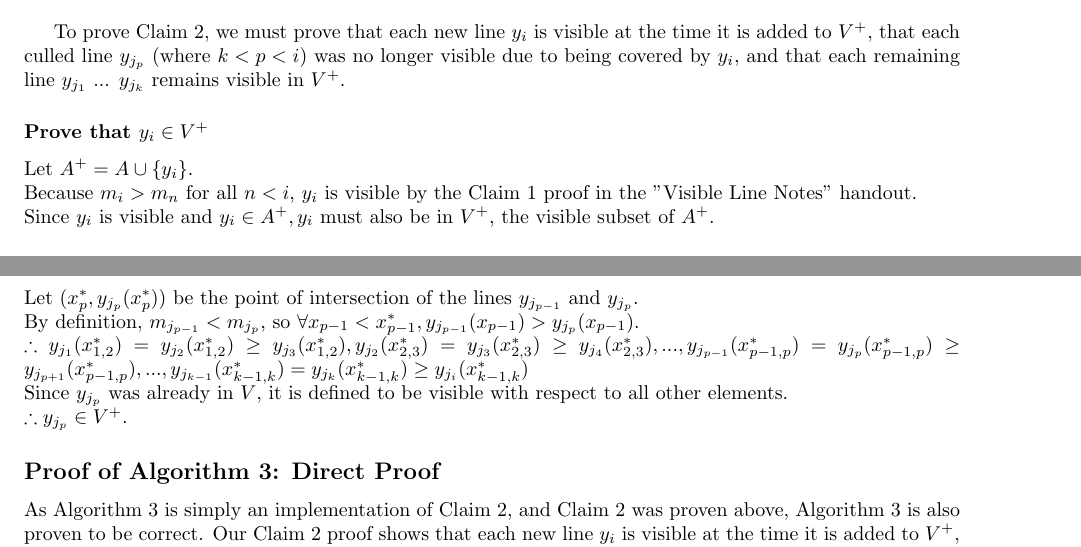
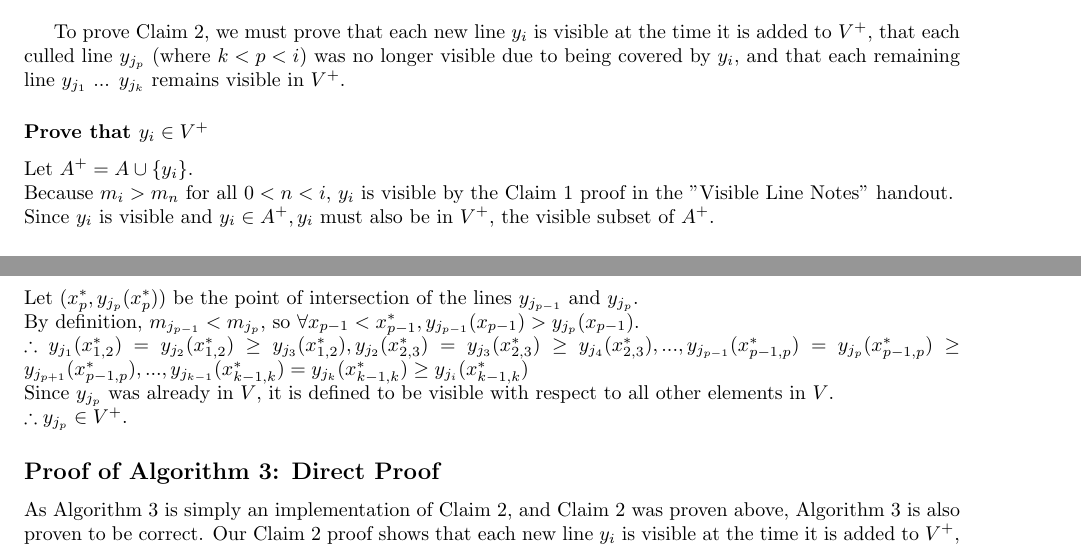
Before and after one commit to rettigs/cs325-algorithms, a LaTeX document (p1/report.tex): two parts of pages 1 and 2 of 5, joined at a grey line, cut so that both start at the same text. Compiled offline with pdfLaTeX.

Commit message:
minor fixes to proof

```diff
--- a/p1/report.tex
+++ b/p1/report.tex
@@ -30,7 +30,7 @@ To prove Claim 2, we must prove that each new line $y_i$ is visible at the time
 
 \subsubsection*{Prove that $y_{i} \in V^+$}
 Let $A^+ = A \cup \{y_i\}$.\\
-Because $m_i > m_n$ for all $n < i$, $y_i$ is visible by the Claim 1 proof in the "Visible Line Notes" handout.\\
+Because $m_i > m_n$ for all $0 < n < i$, $y_i$ is visible by the Claim 1 proof in the "Visible Line Notes" handout.\\
 Since $y_i$ is visible and $y_i \in A^+, y_i$ must also be in $V^+$, the visible subset of $A^+$.
 
 \subsubsection*{Prove that $y_{j_k} \in V^+$}
@@ -71,7 +71,7 @@ $\therefore y_{j_{1}}(x^*_{2}) = y_{j_{2}}(x^*_{2}) \geq y_{j_3}(x^*_{2}), y_{j_
 In order for $y_{j_p}$ to not be visible in $V^+$, $y_i (x^*_p) > y_p (x^*_p)$ by definition of visible.\\
 %(x^*_{1,2}) = (x^*_2) by our definition
 $\therefore y_{j_{1}}(x^*_{2}) = y_{j_{2}}(x^*_{2}) \geq y_{j_3}(x^*_{2}), y_{j_{2}}(x^*_{3}) = y_{j_{3}}(x^*_{3}) \geq y_{j_4}(x^*_{3}), ..., y_{j_{k-1}}(x^*_{k}) = y_{j_{k}}(x^*_{k}) \geq y_{j_{i}}(x^*_{k}), ..., y_{j_{p-1}}(x^*_{p-1,p}) = y_{j_{p}}(x^*_{p-1,p}) < y_{j_{i}}(x^*_{p-1,p}), ..., y_{j_{t-1}}(x^*_{t}) = y_{j_{t}}(x^*_{t}) < y_{j_{i}}(x^*_{t})$\\
-Since $y_{j_p}$ was already in $V$, it is defined to be visible with respect to all other elements.\\
+Since $y_{j_p}$ was already in $V$, it is defined to be visible with respect to all other elements in $V$.\\
 $\therefore y_{j_p} \notin V^+$.
 \end{comment}
 
@@ -79,7 +79,7 @@ $\therefore y_{j_p} \notin V^+$.
 Let $(x^*_p, y_{j_p}(x^*_p))$ be the point of intersection of the lines $y_{j_{p-1}}$ and $y_{j_{p}}$.\\
 By definition, $m_{j_{p-1}} < m_{j_{p}}$, so $\forall x_{p-1} < x^*_{p-1}, y_{j_{p-1}} (x_{p-1}) > y_{j_{p}} (x_{p-1})$.\\
 $\therefore y_{j_{1}}(x^*_{1,2}) = y_{j_{2}}(x^*_{1,2}) \geq y_{j_3}(x^*_{1,2}), y_{j_{2}}(x^*_{2,3}) = y_{j_{3}}(x^*_{2,3}) \geq y_{j_4}(x^*_{2,3}), ..., y_{j_{p-1}}(x^*_{p-1,p}) = y_{j_{p}}(x^*_{p-1,p}) \geq y_{j_{p+1}}(x^*_{p-1,p}), ..., y_{j_{k-1}}(x^*_{k-1,k}) = y_{j_{k}}(x^*_{k-1,k}) \geq y_{j_{i}}(x^*_{k-1,k})$\\
-Since $y_{j_p}$ was already in $V$, it is defined to be visible with respect to all other elements.\\
+Since $y_{j_p}$ was already in $V$, it is defined to be visible with respect to all other elements in $V$.\\
 $\therefore y_{j_p} \in V^+$.
 
 \subsection*{Proof of Algorithm 3: Direct Proof}
```
Also changed, not shown: p1/report.tex (2 more changed lines).
